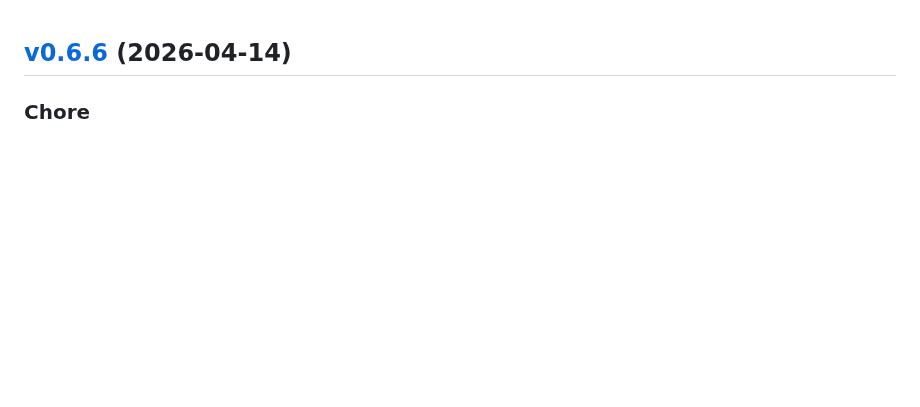
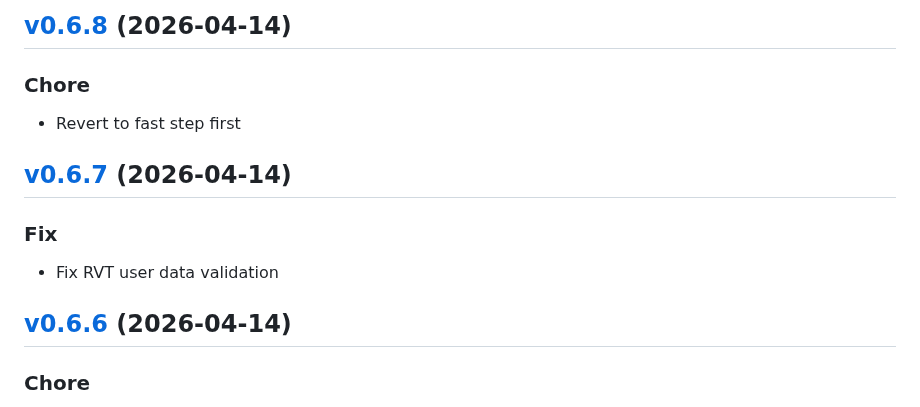
Before and after one commit to impleotv/stinspector-release, a Markdown page: release/CHANGELOG.md, the part around the change. GitHub-like rendering; blank space fills up the shorter version.

Commit message:
docs: update release landing page

```diff
--- a/release/CHANGELOG.md
+++ b/release/CHANGELOG.md
@@ -1,3 +1,19 @@
+
+<a name="v0.6.8"></a>
+## [v0.6.8](https://github.com/impleotv/stinspector/compare/v0.6.7...v0.6.8) (2026-04-14)
+
+### Chore
+
+* Revert to fast step first
+
+
+<a name="v0.6.7"></a>
+## [v0.6.7](https://github.com/impleotv/stinspector/compare/v0.6.6...v0.6.7) (2026-04-14)
+
+### Fix
+
+* Fix RVT user data validation
+
 
 <a name="v0.6.6"></a>
 ## [v0.6.6](https://github.com/impleotv/stinspector/compare/v0.6.5...v0.6.6) (2026-04-14)
```
